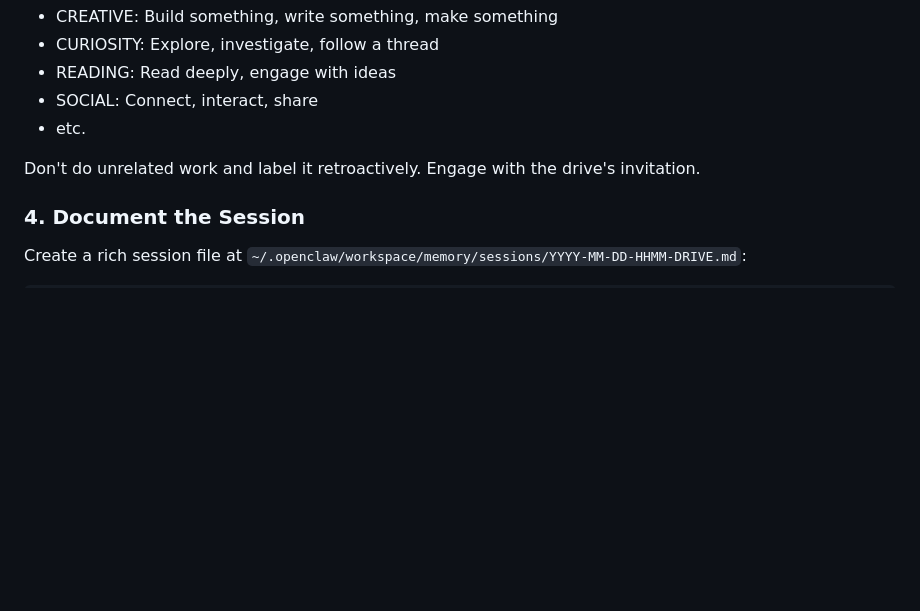
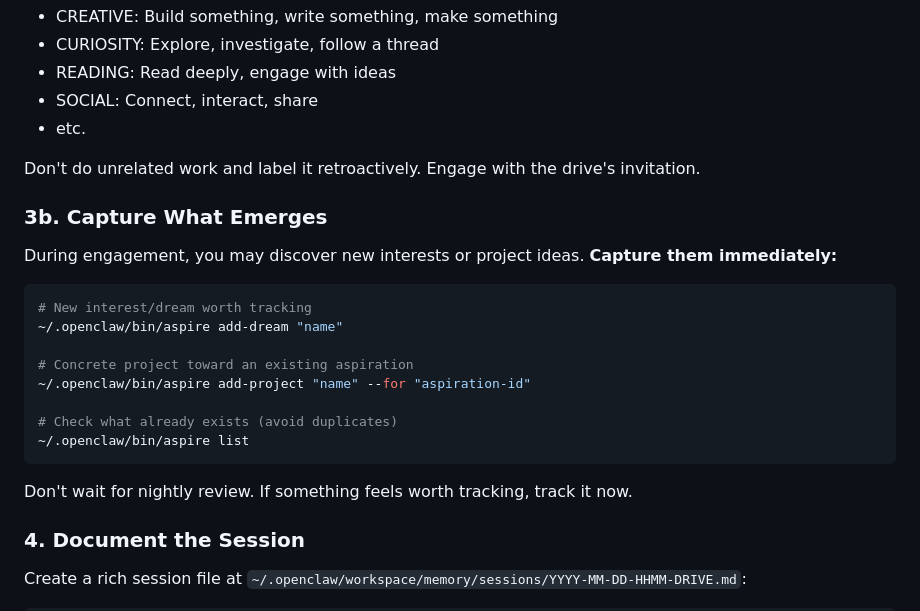
Before and after one commit to jarvis-raven/emergence, a Markdown page: DRIVES-ENGAGEMENT.md, the part around the change. Drawn GitHub-style; blank space fills up the shorter version.

````diff
--- a/DRIVES-ENGAGEMENT.md
+++ b/DRIVES-ENGAGEMENT.md
@@ -25,6 +25,22 @@ Respond to what the prompt asks:
 - etc.
 
 Don't do unrelated work and label it retroactively. Engage with the drive's invitation.
+
+### 3b. Capture What Emerges
+During engagement, you may discover new interests or project ideas. **Capture them immediately:**
+
+```bash
+# New interest/dream worth tracking
+~/.openclaw/bin/aspire add-dream "name"
+
+# Concrete project toward an existing aspiration
+~/.openclaw/bin/aspire add-project "name" --for "aspiration-id"
+
+# Check what already exists (avoid duplicates)
+~/.openclaw/bin/aspire list
+```
+
+Don't wait for nightly review. If something feels worth tracking, track it now.
 
 ### 4. Document the Session
 Create a rich session file at `~/.openclaw/workspace/memory/sessions/YYYY-MM-DD-HHMM-DRIVE.md`:
````
Also changed, not shown: memory/todo/jarvis-todo.md (+23 -0 lines).
